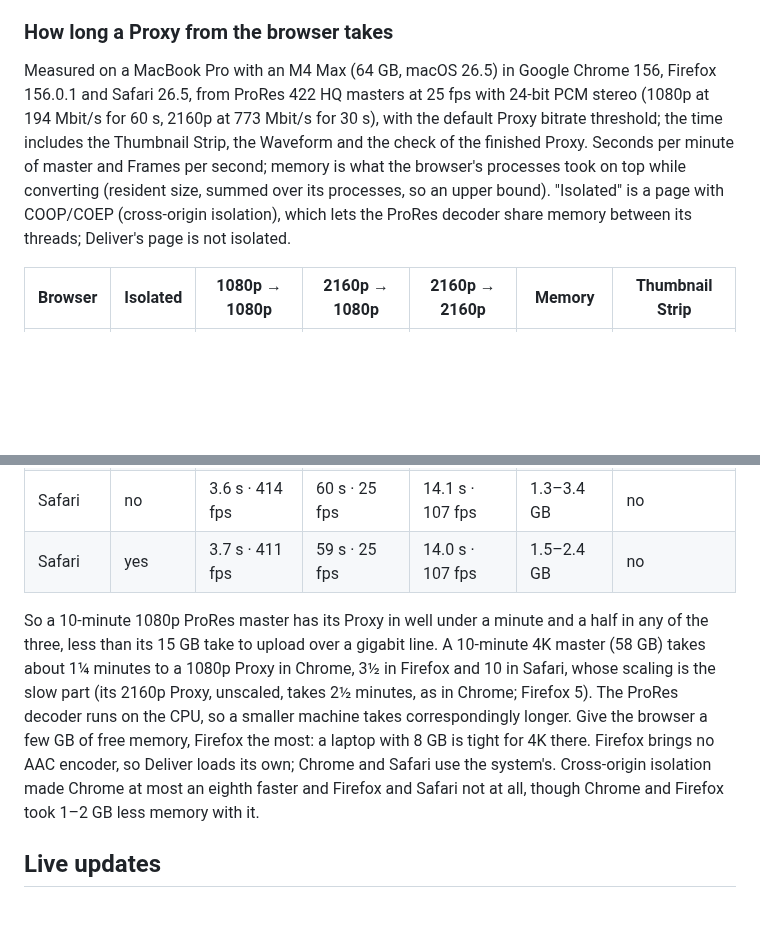
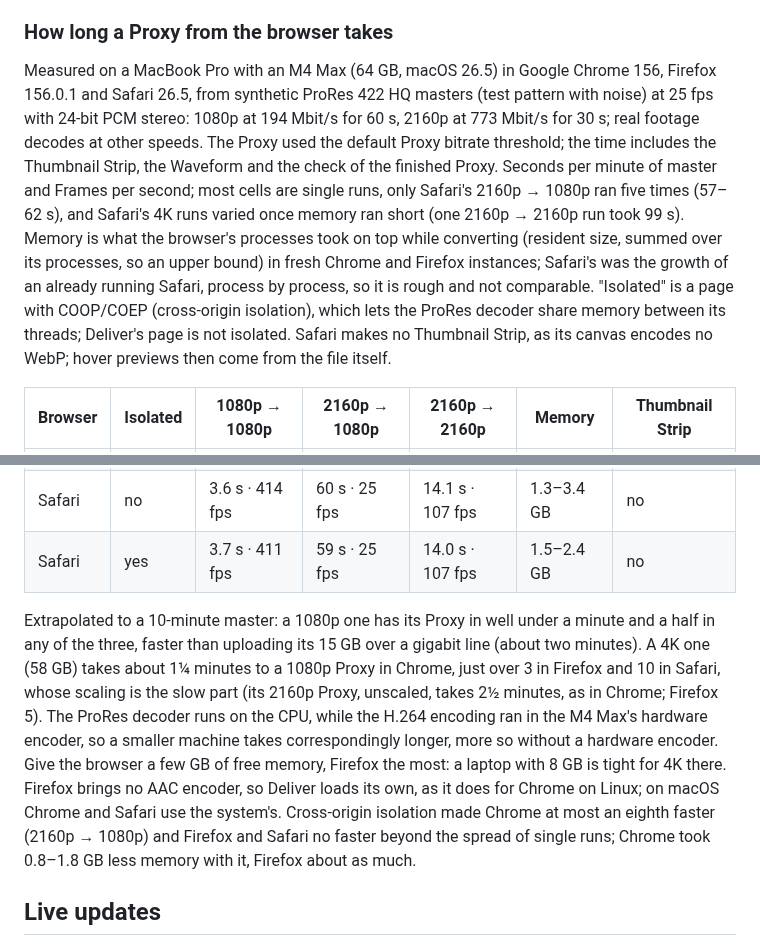
Before and after one commit to joshuabke/nextcloud-deliver, a Markdown page: docs/admin.md, 2 parts joined by grey strips. Rendered like a GitHub page; blank space fills up the shorter version.

Commit message:
Say how the Proxy numbers were measured and how far they carry (review of #174)

```diff
--- a/docs/admin.md
+++ b/docs/admin.md
@@ -33,7 +33,7 @@ An hourly scan compares every Project with its folder, next to the file listener
 
 ### How long a Proxy from the browser takes
 
-Measured on a MacBook Pro with an M4 Max (64 GB, macOS 26.5) in Google Chrome 156, Firefox 156.0.1 and Safari 26.5, from ProRes 422 HQ masters at 25 fps with 24-bit PCM stereo (1080p at 194 Mbit/s for 60 s, 2160p at 773 Mbit/s for 30 s), with the default Proxy bitrate threshold; the time includes the Thumbnail Strip, the Waveform and the check of the finished Proxy. Seconds per minute of master and Frames per second; memory is what the browser's processes took on top while converting (resident size, summed over its processes, so an upper bound). "Isolated" is a page with COOP/COEP (cross-origin isolation), which lets the ProRes decoder share memory between its threads; Deliver's page is not isolated.
+Measured on a MacBook Pro with an M4 Max (64 GB, macOS 26.5) in Google Chrome 156, Firefox 156.0.1 and Safari 26.5, from synthetic ProRes 422 HQ masters (test pattern with noise) at 25 fps with 24-bit PCM stereo: 1080p at 194 Mbit/s for 60 s, 2160p at 773 Mbit/s for 30 s; real footage decodes at other speeds. The Proxy used the default Proxy bitrate threshold; the time includes the Thumbnail Strip, the Waveform and the check of the finished Proxy. Seconds per minute of master and Frames per second; most cells are single runs, only Safari's 2160p → 1080p ran five times (57–62 s), and Safari's 4K runs varied once memory ran short (one 2160p → 2160p run took 99 s). Memory is what the browser's processes took on top while converting (resident size, summed over its processes, so an upper bound) in fresh Chrome and Firefox instances; Safari's was the growth of an already running Safari, process by process, so it is rough and not comparable. "Isolated" is a page with COOP/COEP (cross-origin isolation), which lets the ProRes decoder share memory between its threads; Deliver's page is not isolated. Safari makes no Thumbnail Strip, as its canvas encodes no WebP; hover previews then come from the file itself.
 
 | Browser | Isolated | 1080p → 1080p | 2160p → 1080p | 2160p → 2160p | Memory | Thumbnail Strip |
 |---|---|---|---|---|---|---|
@@ -44,7 +44,7 @@ Measured on a MacBook Pro with an M4 Max (64 GB, macOS 26.5) in Google Chrome 15
 | Safari | no | 3.6 s · 414 fps | 60 s · 25 fps | 14.1 s · 107 fps | 1.3–3.4 GB | no |
 | Safari | yes | 3.7 s · 411 fps | 59 s · 25 fps | 14.0 s · 107 fps | 1.5–2.4 GB | no |
 
-So a 10-minute 1080p ProRes master has its Proxy in well under a minute and a half in any of the three, less than its 15 GB take to upload over a gigabit line. A 10-minute 4K master (58 GB) takes about 1¼ minutes to a 1080p Proxy in Chrome, 3½ in Firefox and 10 in Safari, whose scaling is the slow part (its 2160p Proxy, unscaled, takes 2½ minutes, as in Chrome; Firefox 5). The ProRes decoder runs on the CPU, so a smaller machine takes correspondingly longer. Give the browser a few GB of free memory, Firefox the most: a laptop with 8 GB is tight for 4K there. Firefox brings no AAC encoder, so Deliver loads its own; Chrome and Safari use the system's. Cross-origin isolation made Chrome at most an eighth faster and Firefox and Safari not at all, though Chrome and Firefox took 1–2 GB less memory with it.
+Extrapolated to a 10-minute master: a 1080p one has its Proxy in well under a minute and a half in any of the three, faster than uploading its 15 GB over a gigabit line (about two minutes). A 4K one (58 GB) takes about 1¼ minutes to a 1080p Proxy in Chrome, just over 3 in Firefox and 10 in Safari, whose scaling is the slow part (its 2160p Proxy, unscaled, takes 2½ minutes, as in Chrome; Firefox 5). The ProRes decoder runs on the CPU, while the H.264 encoding ran in the M4 Max's hardware encoder, so a smaller machine takes correspondingly longer, more so without a hardware encoder. Give the browser a few GB of free memory, Firefox the most: a laptop with 8 GB is tight for 4K there. Firefox brings no AAC encoder, so Deliver loads its own, as it does for Chrome on Linux; on macOS Chrome and Safari use the system's. Cross-origin isolation made Chrome at most an eighth faster (2160p → 1080p) and Firefox and Safari no faster beyond the spread of single runs; Chrome took 0.8–1.8 GB less memory with it, Firefox about as much.
 
 ## Live updates
 
```
Also changed, not shown: docs/adr/0019-proxies-from-the-browser.md (+1 -1 lines).
